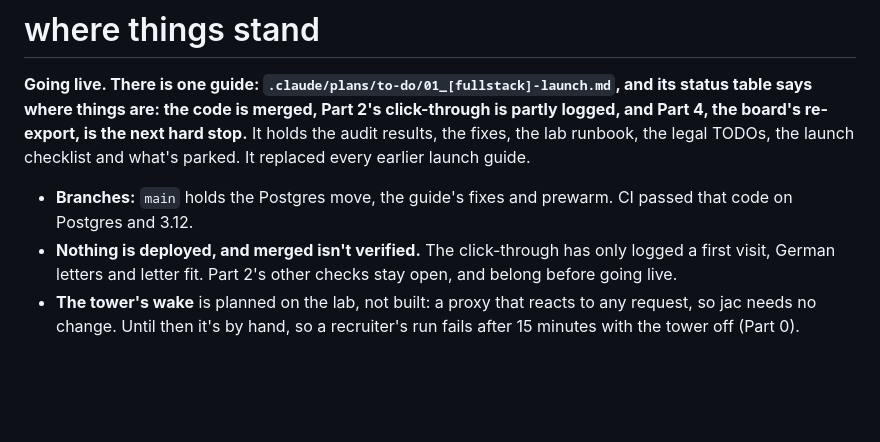
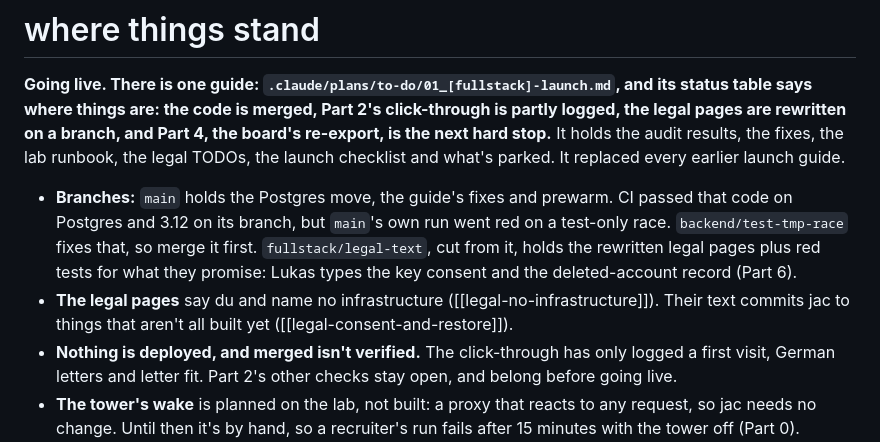
Before and after one commit to luke-hirsch/jac, a Markdown page: CLAUDE.md, the part around the change. Rendered like a GitHub page; blank space fills up the shorter version.

Commit message:
Refresh CLAUDE.md for the legal rewrite

```diff
--- a/CLAUDE.md
+++ b/CLAUDE.md
@@ -63,12 +63,16 @@ Tests: `cd backend && python manage.py test --skip llm --parallel auto`, `cd fro
 # where things stand
 
 **Going live. There is one guide: `.claude/plans/to-do/01_[fullstack]-launch.md`, and its status table says
-where things are: the code is merged, Part 2's click-through is partly logged, and Part 4, the board's
-re-export, is the next hard stop.** It holds the audit results, the fixes, the lab runbook, the legal TODOs, the
-launch checklist and what's parked. It replaced every earlier launch guide.
+where things are: the code is merged, Part 2's click-through is partly logged, the legal pages are rewritten on a
+branch, and Part 4, the board's re-export, is the next hard stop.** It holds the audit results, the fixes, the lab
+runbook, the legal TODOs, the launch checklist and what's parked. It replaced every earlier launch guide.
 
 - **Branches:** `main` holds the Postgres move, the guide's fixes and prewarm. CI passed that code on Postgres
-  and 3.12.
+  and 3.12 on its branch, but `main`'s own run went red on a test-only race. `backend/test-tmp-race` fixes that, so
+  merge it first. `fullstack/legal-text`, cut from it, holds the rewritten legal pages plus red tests for what they
+  promise: Lukas types the key consent and the deleted-account record (Part 6).
+- **The legal pages** say du and name no infrastructure ([[legal-no-infrastructure]]). Their text commits jac to things
+  that aren't all built yet ([[legal-consent-and-restore]]).
 - **Nothing is deployed, and merged isn't verified.** The click-through has only logged a first visit, German
   letters and letter fit. Part 2's other checks stay open, and belong before going live.
 - **The tower's wake** is planned on the lab, not built: a proxy that reacts to any request, so jac needs no
```
